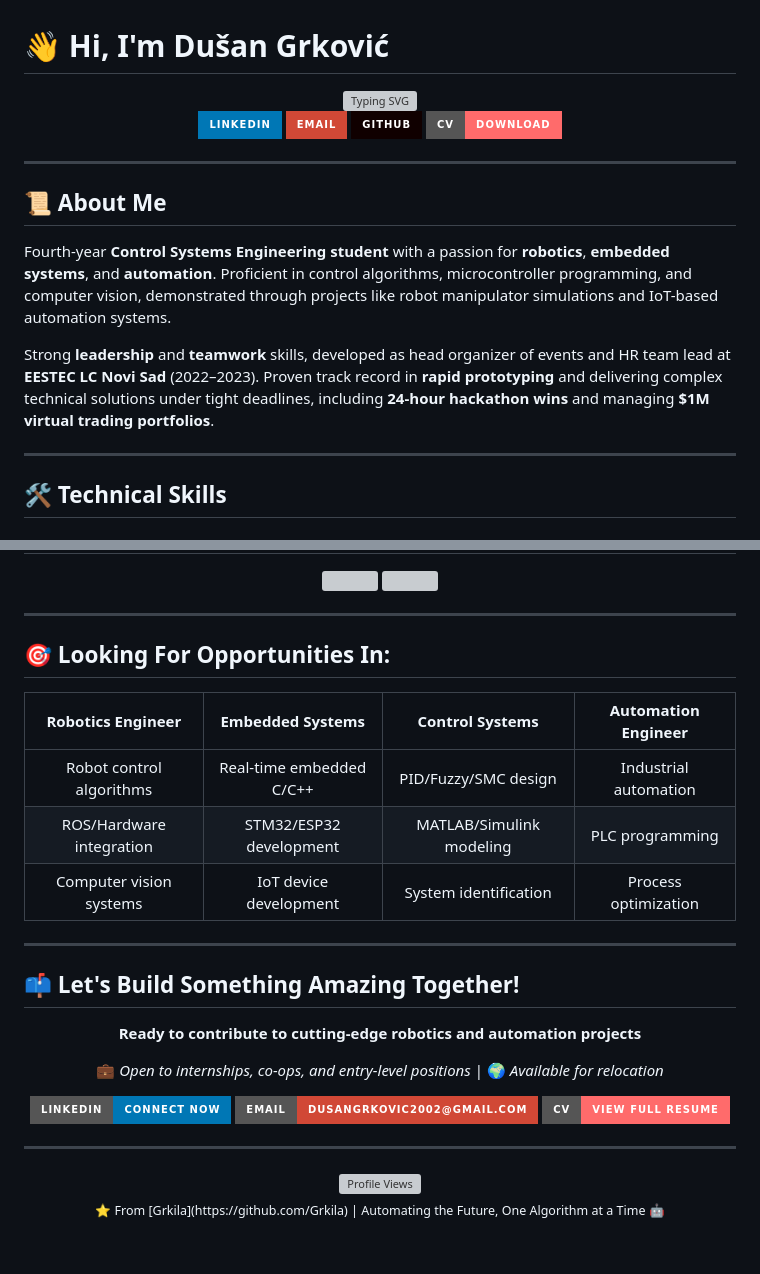
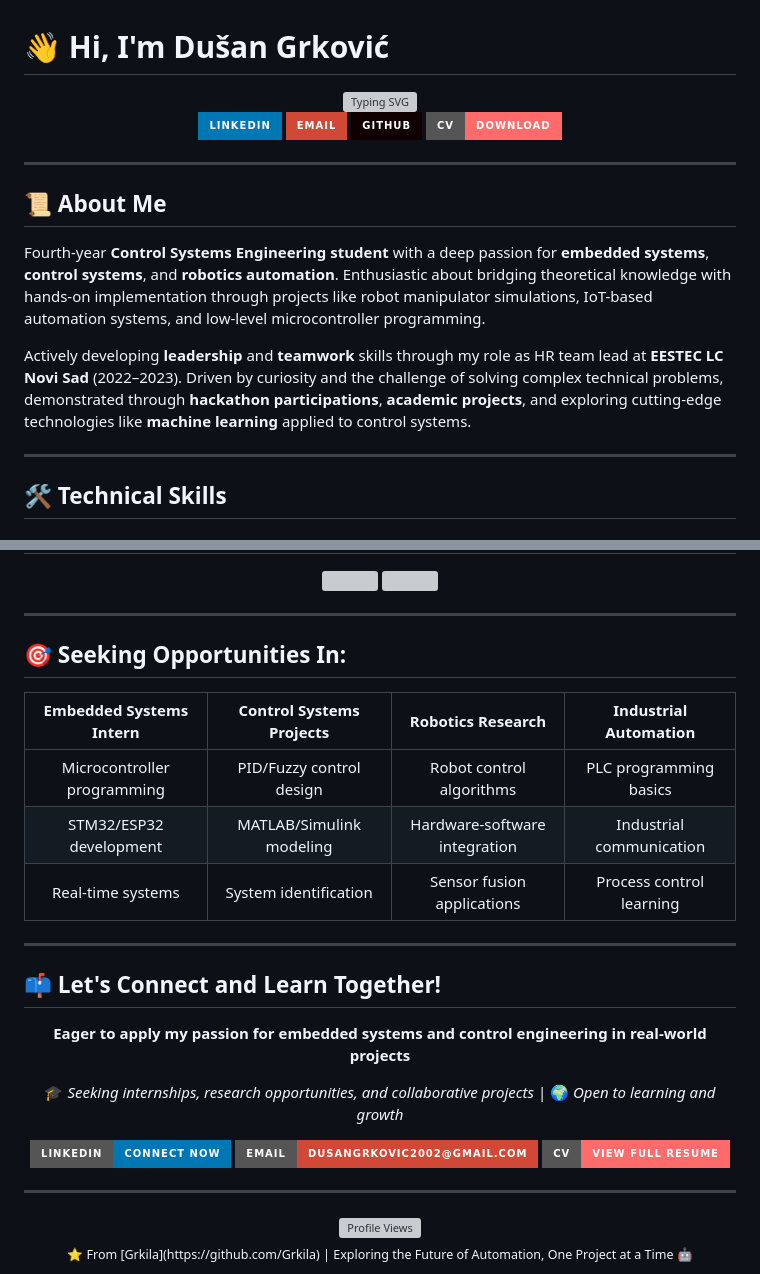
Before and after one commit to Grkila/Grkila, a Markdown page: README.md, 2 parts joined by grey strips. GitHub-like rendering; badges without logos; blank space fills up the shorter version; grey boxes are pictures that could not be loaded.

Commit message:
Revise README.md to reflect updated personal branding, emphasizing passion for embedded systems and robotics, and modifying opportunity sections for clarity and engagement.

```diff
--- a/README.md
+++ b/README.md
@@ -15,9 +15,9 @@
 
 ## 📜 **About Me**
 
-Fourth-year **Control Systems Engineering student** with a passion for **robotics**, **embedded systems**, and **automation**. Proficient in control algorithms, microcontroller programming, and computer vision, demonstrated through projects like robot manipulator simulations and IoT-based automation systems.
+Fourth-year **Control Systems Engineering student** with a deep passion for **embedded systems**, **control systems**, and **robotics automation**. Enthusiastic about bridging theoretical knowledge with hands-on implementation through projects like robot manipulator simulations, IoT-based automation systems, and low-level microcontroller programming.
 
-Strong **leadership** and **teamwork** skills, developed as head organizer of events and HR team lead at **EESTEC LC Novi Sad** (2022–2023). Proven track record in **rapid prototyping** and delivering complex technical solutions under tight deadlines, including **24-hour hackathon wins** and managing **$1M virtual trading portfolios**.
+Actively developing **leadership** and **teamwork** skills through my role as HR team lead at **EESTEC LC Novi Sad** (2022–2023). Driven by curiosity and the challenge of solving complex technical problems, demonstrated through **hackathon participations**, **academic projects**, and exploring cutting-edge technologies like **machine learning** applied to control systems.
 
 ---
 
@@ -150,25 +150,25 @@ Strong **leadership** and **teamwork** skills, developed as head organizer of ev
 
 ---
 
-## 🎯 **Looking For Opportunities In:**
+## 🎯 **Seeking Opportunities In:**
 
 <div align="center">
 
-| **Robotics Engineer** | **Embedded Systems** | **Control Systems** | **Automation Engineer** |
+| **Embedded Systems Intern** | **Control Systems Projects** | **Robotics Research** | **Industrial Automation** |
 |:---------------------:|:-------------------:|:------------------:|:----------------------:|
-| Robot control algorithms | Real-time embedded C/C++ | PID/Fuzzy/SMC design | Industrial automation |
-| ROS/Hardware integration | STM32/ESP32 development | MATLAB/Simulink modeling | PLC programming |
-| Computer vision systems | IoT device development | System identification | Process optimization |
+| Microcontroller programming | PID/Fuzzy control design | Robot control algorithms | PLC programming basics |
+| STM32/ESP32 development | MATLAB/Simulink modeling | Hardware-software integration | Industrial communication |
+| Real-time systems | System identification | Sensor fusion applications | Process control learning |
 
 </div>
 
 ---
 
-## 📫 **Let's Build Something Amazing Together!**
+## 📫 **Let's Connect and Learn Together!**
 
 <div align="center">
-  <p><strong>Ready to contribute to cutting-edge robotics and automation projects</strong></p>
-  <p>💼 <em>Open to internships, co-ops, and entry-level positions</em> | 🌍 <em>Available for relocation</em></p>
+  <p><strong>Eager to apply my passion for embedded systems and control engineering in real-world projects</strong></p>
+  <p>🎓 <em>Seeking internships, research opportunities, and collaborative projects</em> | 🌍 <em>Open to learning and growth</em></p>
 
   [![LinkedIn](https://img.shields.io/badge/LinkedIn-Connect_Now-0077B5?style=for-the-badge&logo=linkedin)](https://linkedin.com/in/du%C5%A1an-grkovi%C4%87-338074b3/)
   [![Email](https://img.shields.io/badge/Email-dusangrkovic2002@gmail.com-D14836?style=for-the-badge&logo=gmail)](mailto:dusangrkovic2002@gmail.com)
@@ -180,5 +180,5 @@ Strong **leadership** and **teamwork** skills, developed as head organizer of ev
 <div align="center">
   <img src="https://komarev.com/ghpvc/?username=Grkila&style=flat-square&color=blue" alt="Profile Views"/>
   <br>
-  <sub>⭐ From [Grkila](https://github.com/Grkila) | Automating the Future, One Algorithm at a Time 🤖</sub>
+  <sub>⭐ From [Grkila](https://github.com/Grkila) | Exploring the Future of Automation, One Project at a Time 🤖</sub>
 </div>
```
Also changed, not shown: other parts of README.md (+1 -1 lines).
